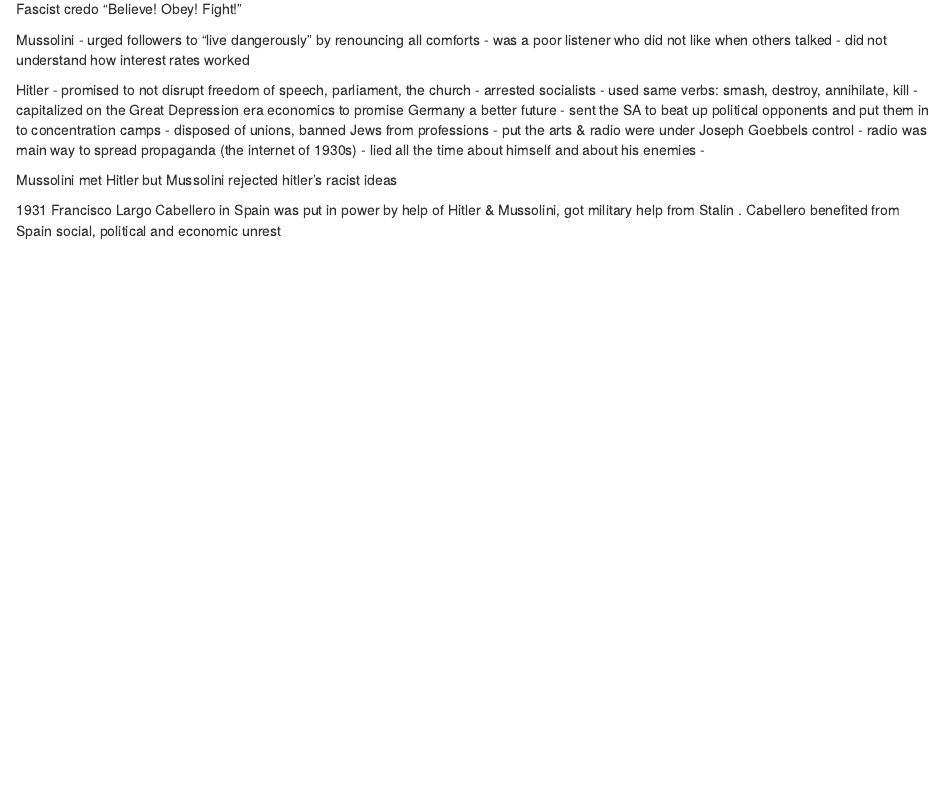
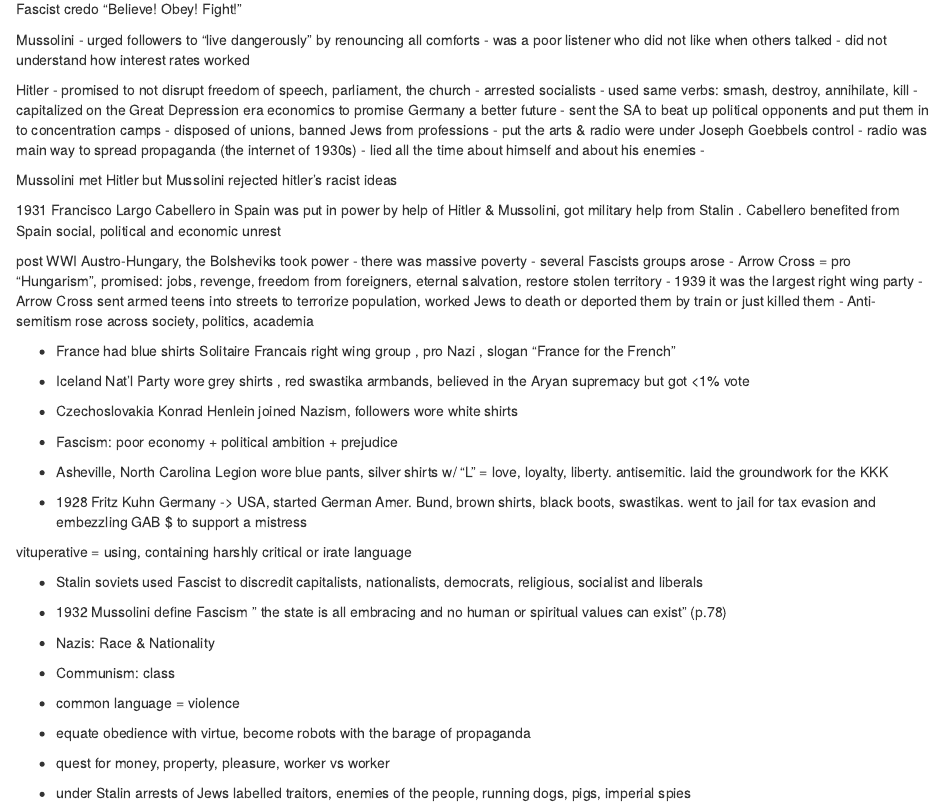
Before and after one commit to PythonCoderUnicorn/fascism-NLP, an R Markdown document (notes.Rmd): the page in a window 1100 px wide, from 580 px down. Rendered offline with R 4.5, knitr and Pandoc, with nearby package versions.

Commit message:
end of book 1

```diff
--- a/notes.Rmd
+++ b/notes.Rmd
@@ -56,3 +56,42 @@ Hitler
 Mussolini met Hitler but Mussolini rejected hitler's racist ideas
 
 1931 Francisco Largo Cabellero in Spain was put in power by help of Hitler & Mussolini, got military help from Stalin . Cabellero benefited from Spain social, political and economic unrest
+
+
+post WWI Austro-Hungary, the Bolsheviks took power
+- there was massive poverty
+- several Fascists groups arose
+- Arrow Cross = pro "Hungarism", promised: jobs, revenge, freedom from foreigners, eternal salvation, restore stolen territory
+- 1939 it was the largest right wing party
+- Arrow Cross sent armed teens into streets to terrorize population, worked Jews to death or deported them by train or just killed them
+- Anti-semitism rose across society, politics, academia
+
+
+- France had blue shirts Solitaire Francais right wing group , pro Nazi , slogan "France for the French"
+
+- Iceland Nat'l Party wore grey shirts , red swastika armbands, believed in the Aryan supremacy but got <1% vote
+
+- Czechoslovakia Konrad Henlein joined Nazism, followers wore white shirts
+
+- Fascism: poor economy + political ambition + prejudice
+
+- Asheville, North Carolina Legion wore blue pants, silver shirts w/ "L" = love, loyalty, liberty. antisemitic. laid the groundwork for the KKK
+
+- 1928 Fritz Kuhn Germany -> USA, started German Amer. Bund, brown shirts, black boots, swastikas. went to jail for tax evasion and embezzling GAB $ to support a mistress
+
+vituperative = using, containing harshly critical or irate language
+
+
+- Stalin soviets used Fascist to discredit capitalists, nationalists, democrats, religious, socialist and liberals
+
+- 1932 Mussolini define Fascism " the state is all embracing and no human or spiritual values can exist" (p.78)
+
+- Nazis: Race & Nationality
+- Communism: class
+
+- common language = violence
+
+- equate obedience with virtue, become robots with the barage of propaganda
+
+- quest for money, property, pleasure, worker vs worker
+- under Stalin arrests of Jews labelled traitors, enemies of the people, running dogs, pigs, imperial spies
```
